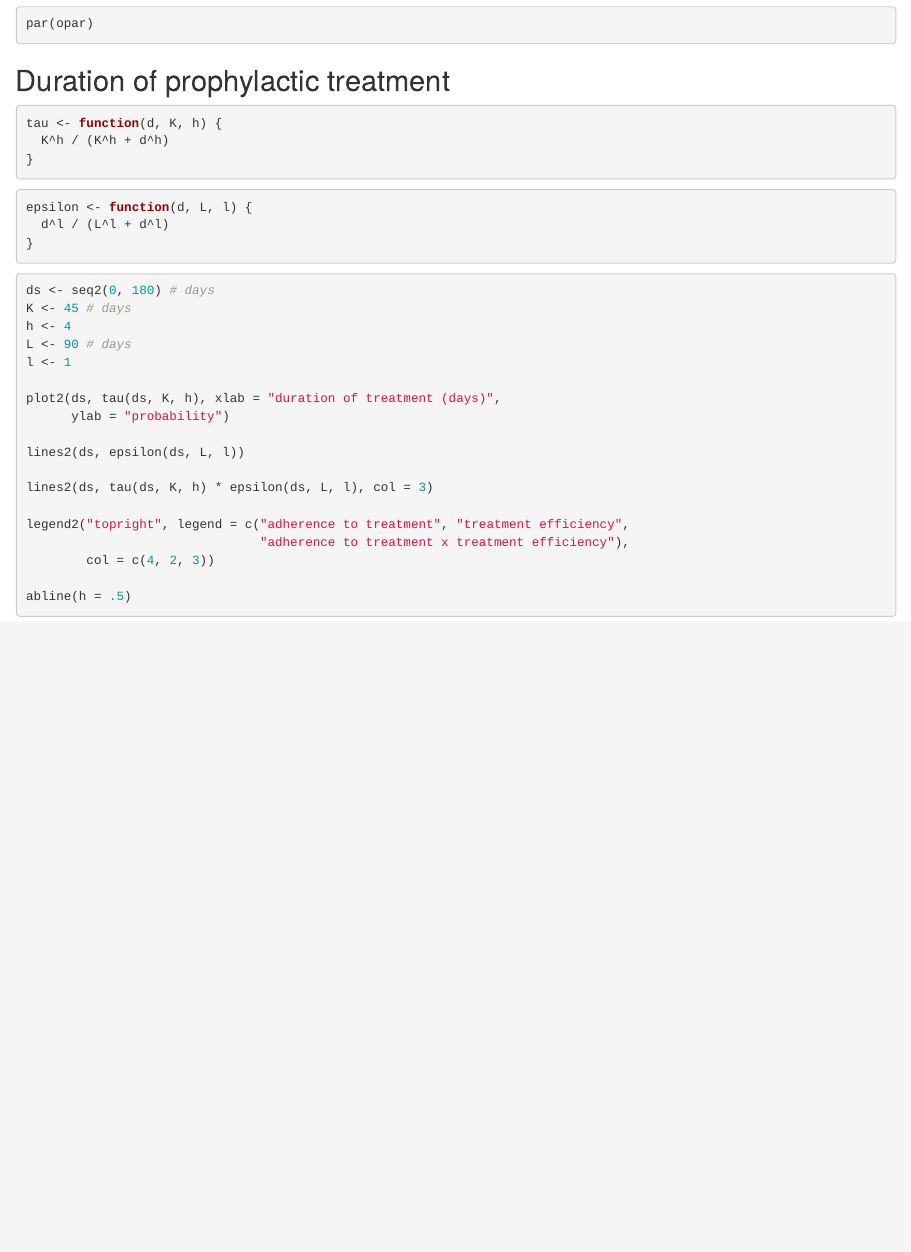
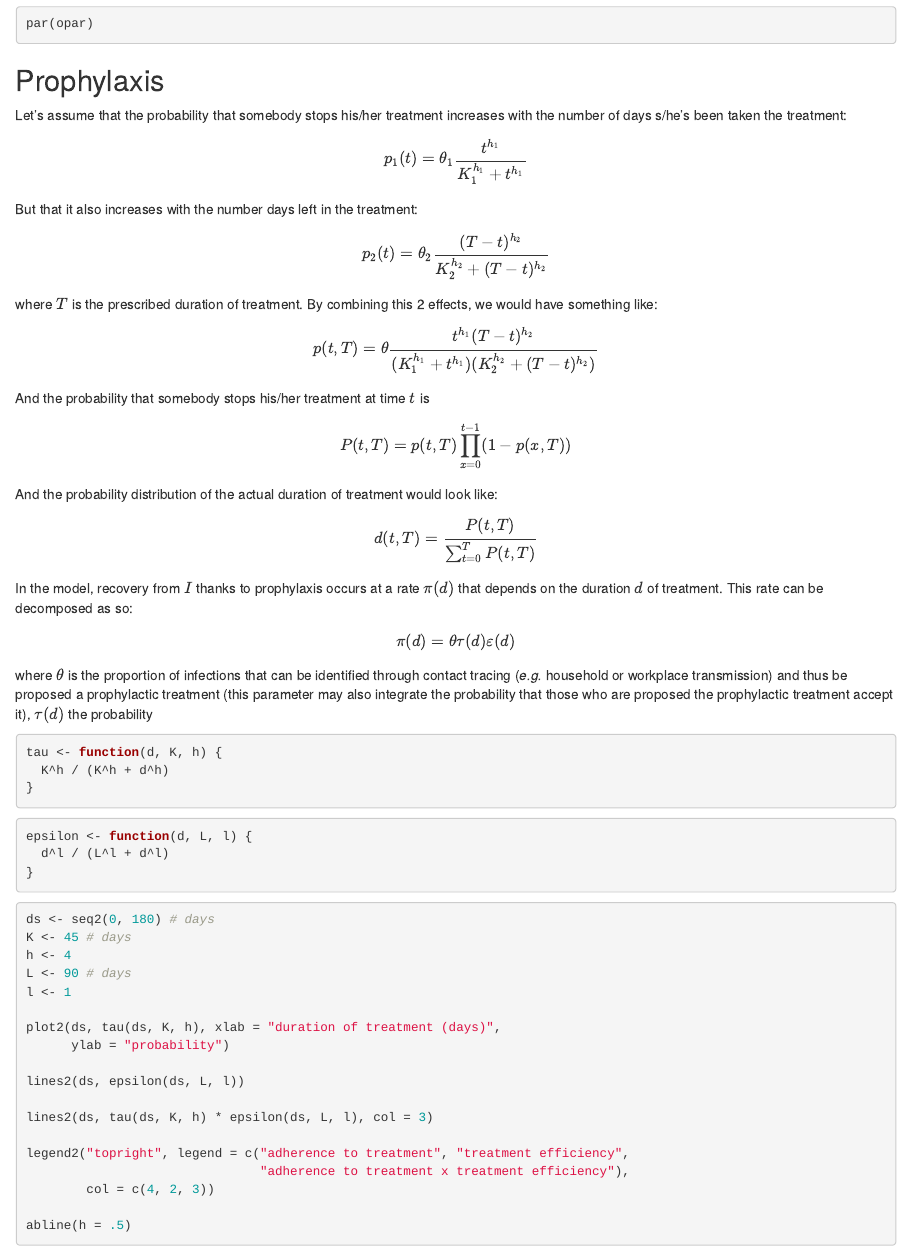
Before and after one commit to choisy/tb_prophylaxis, an R Markdown document (analysis.Rmd): the page in a window 1100 px wide, from 4750 px down. The pictures show the output file analysis.html that the author committed with the source, opened offline.

Commit message:
Starting prophylaxis

````diff
--- a/analysis.Rmd
+++ b/analysis.Rmd
@@ -266,8 +266,56 @@ par(opar)
 ```
 
 
+## Prophylaxis
 
-## Duration of prophylactic treatment
+Let's assume that the probability that somebody stops his/her treatment
+increases with the number of days s/he's been taken the treatment:
+
+$$
+p_1(t) = \theta_1\frac{t^{h_1}}{K_1^{h_1} + t^{h_1}}
+$$
+But that it also increases with the number days left in the treatment:
+
+$$
+p_2(t) = \theta_2\frac{(T - t)^{h_2}}{K_2^{h_2} + (T - t)^{h_2}}
+$$
+where $T$ is the prescribed duration of treatment. By combining this 2 effects,
+we would have something like:
+
+$$
+p(t, T) = \theta\frac{t^{h_1} (T - t)^{h_2}}
+                     {(K_1^{h_1} + t^{h_1})(K_2^{h_2} + (T - t)^{h_2})}
+$$
+And the probability that somebody stops his/her treatment at time $t$ is
+
+$$
+P(t,T) = p(t,T)\prod_{x=0}^{t-1}(1 - p(x,T))
+$$
+And the probability distribution of the actual duration of treatment would look
+like:
+
+$$
+d(t,T) = \frac{P(t,T)}{\sum_{t = 0}^T P(t,T)}
+$$
+We can assume that the treatment efficiency as a function of the actual duration
+of treatment also follows a Hill equation:
+
+$$
+
+$$
+
+
+In the model, recovery from $I$ thanks to prophylaxis occurs at a rate $\pi(d)$
+that depends on the duration $d$ of treatment. This rate can be decomposed as
+so:
+
+$$
+\pi(d) = \theta\tau(d) \varepsilon(d)
+$$
+where $\theta$ is the proportion of infections that can be identified through
+contact tracing (*e.g.* household or workplace transmission) and thus be
+proposed a prophylactic treatment (this parameter may also integrate the
+probability that those who are proposed the prophylactic treatment accept it), $\tau(d)$ the probability
 
 ```{r}
 tau <- function(d, K, h) {
````
Also changed, not shown: analysis.html.
